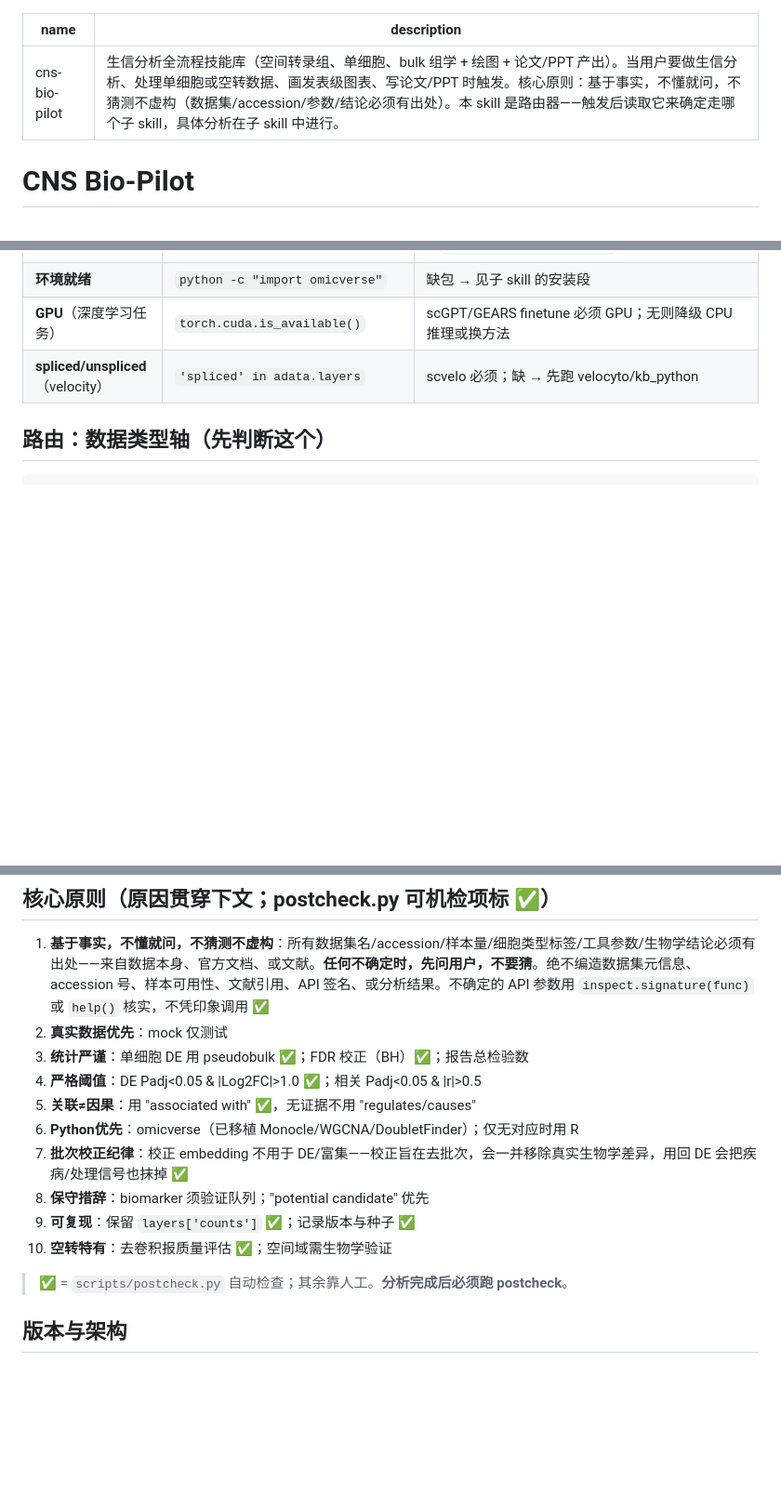
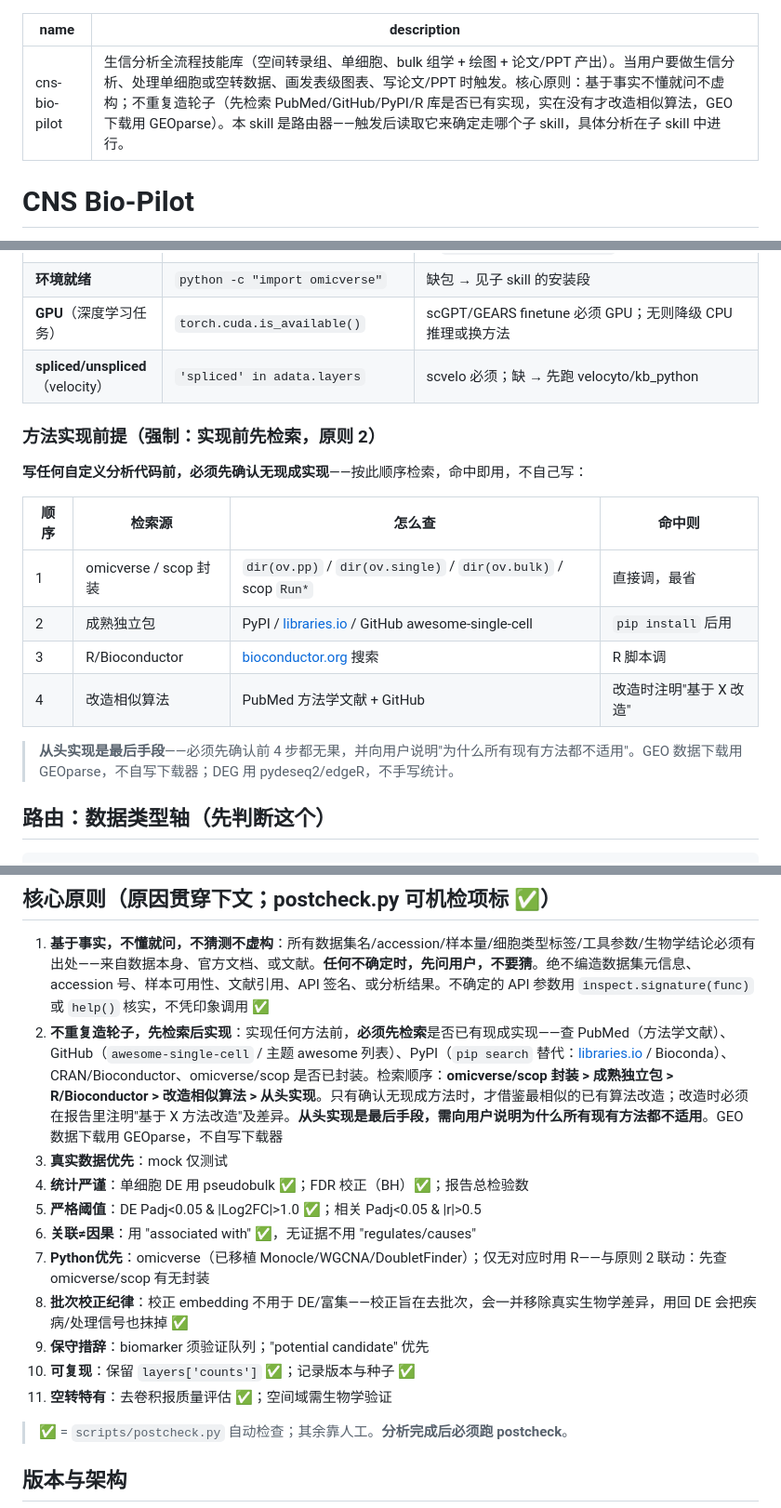
Before and after one commit to Lyao-lab/cns-bio-pilot, a Markdown page: SKILL.md, 3 parts joined by grey strips. Shown at 93% size. GitHub-like rendering; blank space fills up the shorter version.

Commit message:
cns-bio-pilot v11.0: add principle 2 'no reinventing the wheel'
User principle (long-standing, now codified): don't reinvent the wheel.
Before implementing any bioinformatics method, MUST first search for
existing implementation.

Search order (use first hit, don't self-implement):
1. omicverse/scop wrappers (ov.pp/single/bulk, scop Run*)
2. Mature standalone packages (PyPI/libraries.io/GitHub awesome-single-cell)
3. R/Bioconductor
4. Adapt similar algorithm (cite 'based on X, modified for Y')
5. Implement from scratch (last resort - explain to user why all existing
   methods are unsuitable)

Concrete examples: GEO download -> GEOparse (not custom downloader);
DEG -> pydeseq2/edgeR (not hand-rolled stats); clustering -> scanpy leiden
(not custom); enrichment -> GSEApy/clusterProfiler (not hand-rolled Fisher).

Added to:
- Top SKILL.md core principle #2 (renumbered 3-11)
- Top-level description (declares on trigger)
- Pre-Routing Checks: new 'method implementation prerequisite' table
  (search order as forced pre-action check)
- Long-term memory updated (GEO-specific feedback generalized to all methods)

This pairs with principle #1 (fact-based): together they prevent the two
biggest LLM failure modes in bioinformatics - fabrication (#1) and
reinvention (#2).

```diff
--- a/SKILL.md
+++ b/SKILL.md
@@ -1,6 +1,6 @@
 ---
 name: cns-bio-pilot
-description: 生信分析全流程技能库（空间转录组、单细胞、bulk 组学 + 绘图 + 论文/PPT 产出）。当用户要做生信分析、处理单细胞或空转数据、画发表级图表、写论文/PPT 时触发。核心原则：基于事实，不懂就问，不猜测不虚构（数据集/accession/参数/结论必须有出处）。本 skill 是路由器——触发后读取它来确定走哪个子 skill，具体分析在子 skill 中进行。
+description: 生信分析全流程技能库（空间转录组、单细胞、bulk 组学 + 绘图 + 论文/PPT 产出）。当用户要做生信分析、处理单细胞或空转数据、画发表级图表、写论文/PPT 时触发。核心原则：基于事实不懂就问不虚构；不重复造轮子（先检索 PubMed/GitHub/PyPI/R 库是否已有实现，实在没有才改造相似算法，GEO 下载用 GEOparse）。本 skill 是路由器——触发后读取它来确定走哪个子 skill，具体分析在子 skill 中进行。
 ---
 
 # CNS Bio-Pilot
@@ -52,6 +52,19 @@ description: 生信分析全流程技能库（空间转录组、单细胞、bulk
 | **环境就绪** | `python -c "import omicverse"` | 缺包 → 见子 skill 的安装段 |
 | **GPU**（深度学习任务） | `torch.cuda.is_available()` | scGPT/GEARS finetune 必须 GPU；无则降级 CPU 推理或换方法 |
 | **spliced/unspliced**（velocity） | `'spliced' in adata.layers` | scvelo 必须；缺 → 先跑 velocyto/kb_python |
+
+### 方法实现前提（强制：实现前先检索，原则 2）
+
+**写任何自定义分析代码前，必须先确认无现成实现**——按此顺序检索，命中即用，不自己写：
+
+| 顺序 | 检索源 | 怎么查 | 命中则 |
+|---|---|---|---|
+| 1 | omicverse / scop 封装 | `dir(ov.pp)` / `dir(ov.single)` / `dir(ov.bulk)` / scop `Run*` | 直接调，最省 |
+| 2 | 成熟独立包 | PyPI / [libraries.io](https://libraries.io) / GitHub awesome-single-cell | `pip install` 后用 |
+| 3 | R/Bioconductor | [bioconductor.org](https://bioconductor.org/packages) 搜索 | R 脚本调 |
+| 4 | 改造相似算法 | PubMed 方法学文献 + GitHub | 改造时注明"基于 X 改造" |
+
+> **从头实现是最后手段**——必须先确认前 4 步都无果，并向用户说明"为什么所有现有方法都不适用"。GEO 数据下载用 GEOparse，不自写下载器；DEG 用 pydeseq2/edgeR，不手写统计。
 
 ## 路由：数据类型轴（先判断这个）
 
@@ -113,15 +126,16 @@ description: 生信分析全流程技能库（空间转录组、单细胞、bulk
 ## 核心原则（原因贯穿下文；postcheck.py 可机检项标 ✅）
 
 1. **基于事实，不懂就问，不猜测不虚构**：所有数据集名/accession/样本量/细胞类型标签/工具参数/生物学结论必须有出处——来自数据本身、官方文档、或文献。**任何不确定时，先问用户，不要猜**。绝不编造数据集元信息、accession 号、样本可用性、文献引用、API 签名、或分析结果。不确定的 API 参数用 `inspect.signature(func)` 或 `help()` 核实，不凭印象调用 ✅
-2. **真实数据优先**：mock 仅测试
-3. **统计严谨**：单细胞 DE 用 pseudobulk ✅；FDR 校正（BH）✅；报告总检验数
-4. **严格阈值**：DE Padj<0.05 & |Log2FC|>1.0 ✅；相关 Padj<0.05 & |r|>0.5
-5. **关联≠因果**：用 "associated with" ✅，无证据不用 "regulates/causes"
-6. **Python优先**：omicverse（已移植 Monocle/WGCNA/DoubletFinder）；仅无对应时用 R
-7. **批次校正纪律**：校正 embedding 不用于 DE/富集——校正旨在去批次，会一并移除真实生物学差异，用回 DE 会把疾病/处理信号也抹掉 ✅
-8. **保守措辞**：biomarker 须验证队列；"potential candidate" 优先
-9. **可复现**：保留 `layers['counts']` ✅；记录版本与种子 ✅
-10. **空转特有**：去卷积报质量评估 ✅；空间域需生物学验证
+2. **不重复造轮子，先检索后实现**：实现任何方法前，**必须先检索**是否已有现成实现——查 PubMed（方法学文献）、GitHub（`awesome-single-cell` / 主题 awesome 列表）、PyPI（`pip search` 替代：[libraries.io](https://libraries.io) / Bioconda）、CRAN/Bioconductor、omicverse/scop 是否已封装。检索顺序：**omicverse/scop 封装 > 成熟独立包 > R/Bioconductor > 改造相似算法 > 从头实现**。只有确认无现成方法时，才借鉴最相似的已有算法改造；改造时必须在报告里注明"基于 X 方法改造"及差异。**从头实现是最后手段，需向用户说明为什么所有现有方法都不适用**。GEO 数据下载用 GEOparse，不自写下载器
+3. **真实数据优先**：mock 仅测试
+4. **统计严谨**：单细胞 DE 用 pseudobulk ✅；FDR 校正（BH）✅；报告总检验数
+5. **严格阈值**：DE Padj<0.05 & |Log2FC|>1.0 ✅；相关 Padj<0.05 & |r|>0.5
+6. **关联≠因果**：用 "associated with" ✅，无证据不用 "regulates/causes"
+7. **Python优先**：omicverse（已移植 Monocle/WGCNA/DoubletFinder）；仅无对应时用 R——与原则 2 联动：先查 omicverse/scop 有无封装
+8. **批次校正纪律**：校正 embedding 不用于 DE/富集——校正旨在去批次，会一并移除真实生物学差异，用回 DE 会把疾病/处理信号也抹掉 ✅
+9. **保守措辞**：biomarker 须验证队列；"potential candidate" 优先
+10. **可复现**：保留 `layers['counts']` ✅；记录版本与种子 ✅
+11. **空转特有**：去卷积报质量评估 ✅；空间域需生物学验证
 
 > ✅ = `scripts/postcheck.py` 自动检查；其余靠人工。**分析完成后必须跑 postcheck**。
 
```
